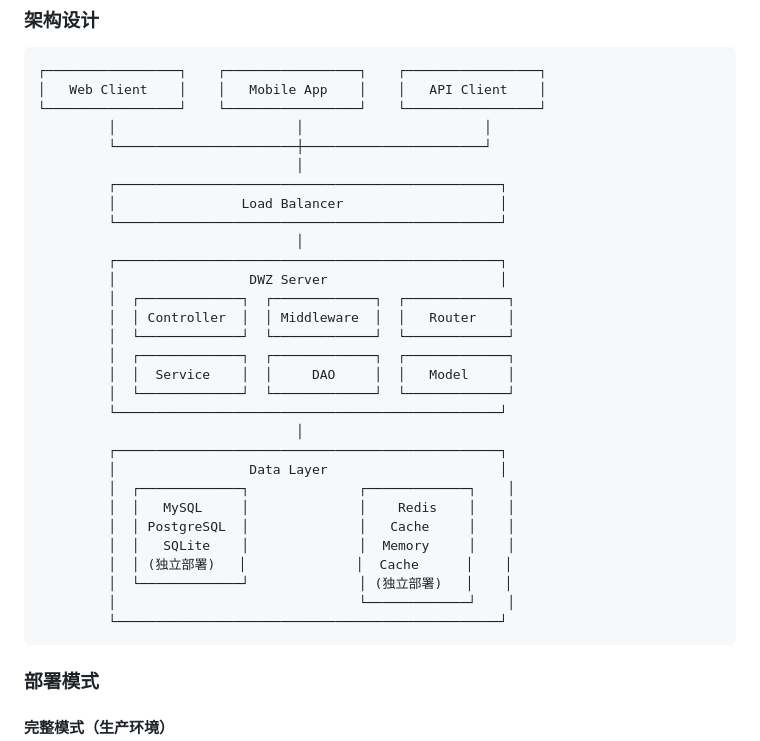
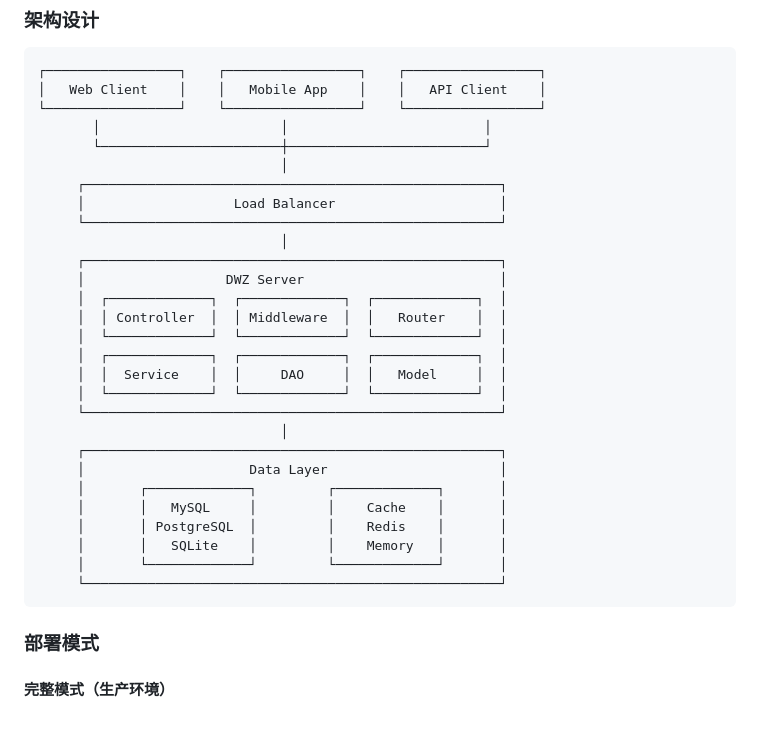
Before and after one commit to muleiwu/dwz-server, a Markdown page: README.md, the part around the change. GitHub-like rendering; blank space fills up the shorter version.

Commit message:
doc: 调整系统架构图布局，优化组件对齐与间距 (master)

````diff
--- a/README.md
+++ b/README.md
@@ -90,33 +90,31 @@
 ┌─────────────────┐    ┌─────────────────┐    ┌─────────────────┐
 │   Web Client    │    │   Mobile App    │    │   API Client    │
 └─────────────────┘    └─────────────────┘    └─────────────────┘
-         │                       │                       │
-         └───────────────────────┼───────────────────────┘
-                                 │
-         ┌─────────────────────────────────────────────────┐
-         │                Load Balancer                    │
-         └─────────────────────────────────────────────────┘
-                                 │
-         ┌─────────────────────────────────────────────────┐
-         │                 DWZ Server                      │
-         │  ┌─────────────┐  ┌─────────────┐  ┌─────────────┐
-         │  │ Controller  │  │ Middleware  │  │   Router    │
-         │  └─────────────┘  └─────────────┘  └─────────────┘
-         │  ┌─────────────┐  ┌─────────────┐  ┌─────────────┐
-         │  │  Service    │  │     DAO     │  │   Model     │
-         │  └─────────────┘  └─────────────┘  └─────────────┘
-         └─────────────────────────────────────────────────┘
-                                 │
-         ┌─────────────────────────────────────────────────┐
-         │                 Data Layer                      │
-         │  ┌─────────────┐              ┌─────────────┐    │
-         │  │   MySQL     │              │    Redis    │    │
-         │  │ PostgreSQL  │              │   Cache     │    │
-         │  │   SQLite    │              │  Memory     │    │
-         │  │ (独立部署)   │              │  Cache      │    │
-         │  └─────────────┘              │ (独立部署)   │    │
-         │                               └─────────────┘    │
-         └─────────────────────────────────────────────────┘
+       │                       │                         │
+       └───────────────────────┼─────────────────────────┘
+                               │
+     ┌─────────────────────────────────────────────────────┐
+     │                   Load Balancer                     │
+     └─────────────────────────────────────────────────────┘
+                               │
+     ┌─────────────────────────────────────────────────────┐
+     │                  DWZ Server                         │
+     │  ┌─────────────┐  ┌─────────────┐  ┌─────────────┐  │
+     │  │ Controller  │  │ Middleware  │  │   Router    │  │
+     │  └─────────────┘  └─────────────┘  └─────────────┘  │
+     │  ┌─────────────┐  ┌─────────────┐  ┌─────────────┐  │
+     │  │  Service    │  │     DAO     │  │   Model     │  │
+     │  └─────────────┘  └─────────────┘  └─────────────┘  │
+     └─────────────────────────────────────────────────────┘
+                               │
+     ┌─────────────────────────────────────────────────────┐
+     │                     Data Layer                      │
+     │       ┌─────────────┐         ┌─────────────┐       │
+     │       │   MySQL     │         │    Cache    │       │
+     │       │ PostgreSQL  │         │    Redis    │       │
+     │       │   SQLite    │         │    Memory   │       │
+     │       └─────────────┘         └─────────────┘       │
+     └─────────────────────────────────────────────────────┘
 ```
 
 ### 部署模式
````
